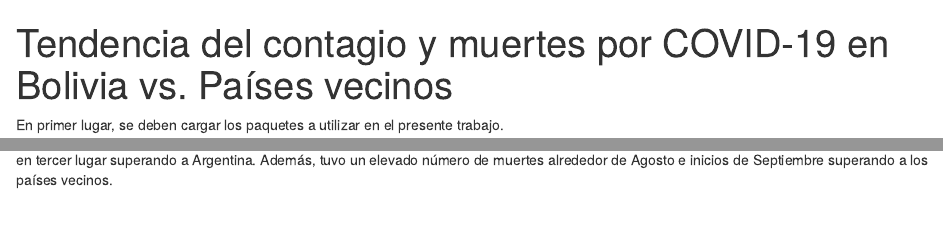
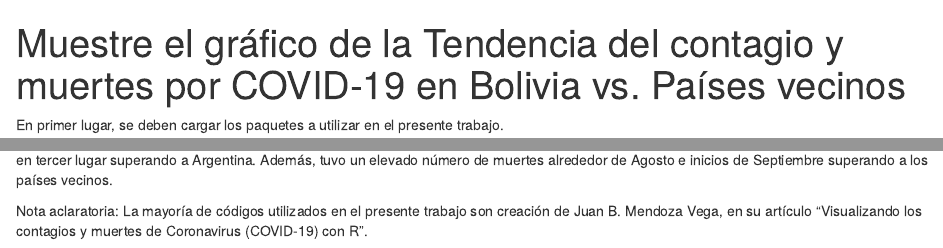
Before and after one commit to VariniaTarqui98/DataSailors, an R Markdown document (Taller2020/Question_2.Rmd): the page in a window 1100 px wide, from its top, and a second part further down, joined at a grey line. Rendered offline with R 4.5, knitr and Pandoc, with nearby package versions; some code elsewhere in the file could not run offline.

Commit message:
Question 2
Muestra el gráfico de la tendencia del contagio y muertes por COVID-19 en Bolivia vs Países Vecinos.

````diff
--- a/Taller2020/Question_2.Rmd
+++ b/Taller2020/Question_2.Rmd
@@ -1,5 +1,5 @@
 ---
-title: "Tendencia del contagio y muertes por COVID-19 en Bolivia vs. Países vecinos"
+title: "Muestre el gráfico de la Tendencia del contagio y muertes por COVID-19 en Bolivia vs. Países vecinos"
 output: html_notebook
 ---
 
@@ -224,3 +224,7 @@ data_comb %>%
 ```
 
 Se observa que Bolivia se mantiene en el último lugar de los casos confirmados de COVID-19, pero en los casos por mil habitantes se encuentra en tercer lugar superando a Argentina. Además, tuvo un elevado número de muertes alrededor de Agosto e inicios de Septiembre superando a los países vecinos.
+
+
+
+Nota aclaratoria: La mayoría de códigos utilizados en el presente trabajo son creación de Juan B. Mendoza Vega, en su artículo "Visualizando los contagios y muertes de Coronavirus (COVID-19) con R".
````
